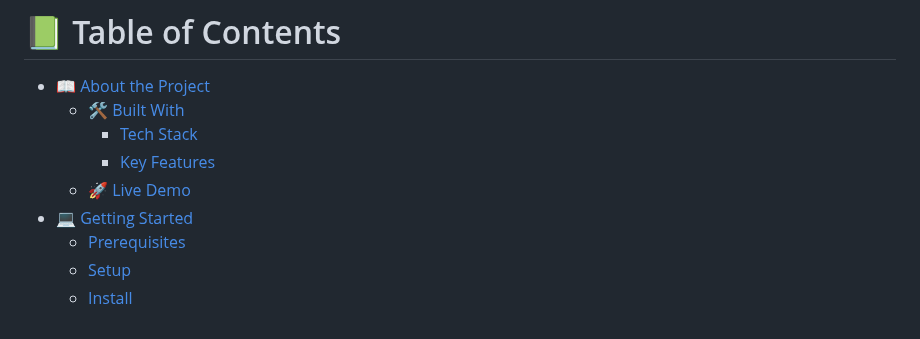
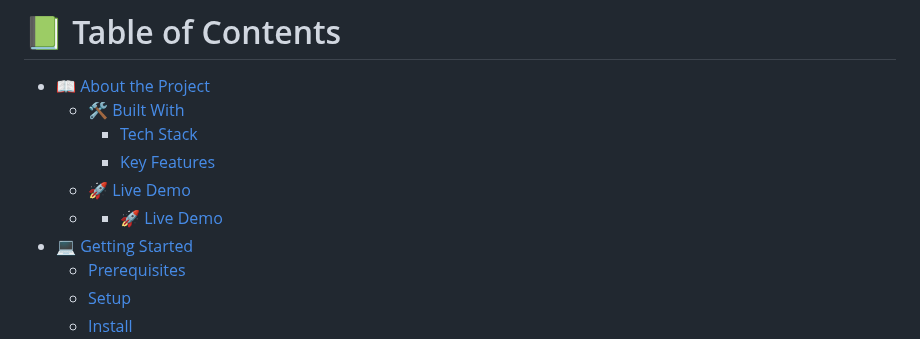
Before and after one commit to CobbyElsonfx/courses-webapp, a Markdown page: README.md, the part around one of its changes. Drawn GitHub-style.

```diff
--- a/README.md
+++ b/README.md
@@ -11,6 +9,7 @@
     - [Tech Stack](#tech-stack)
     - [Key Features](#key-features)
   - [🚀 Live Demo](#live-demo)
+  -  - [🚀 Live Demo](#screenshots)
 - [💻 Getting Started](#getting-started)
   - [Prerequisites](#prerequisites)
   - [Setup](#setup)
```
Also changed, not shown: other parts of README.md (+12 -2 lines).
